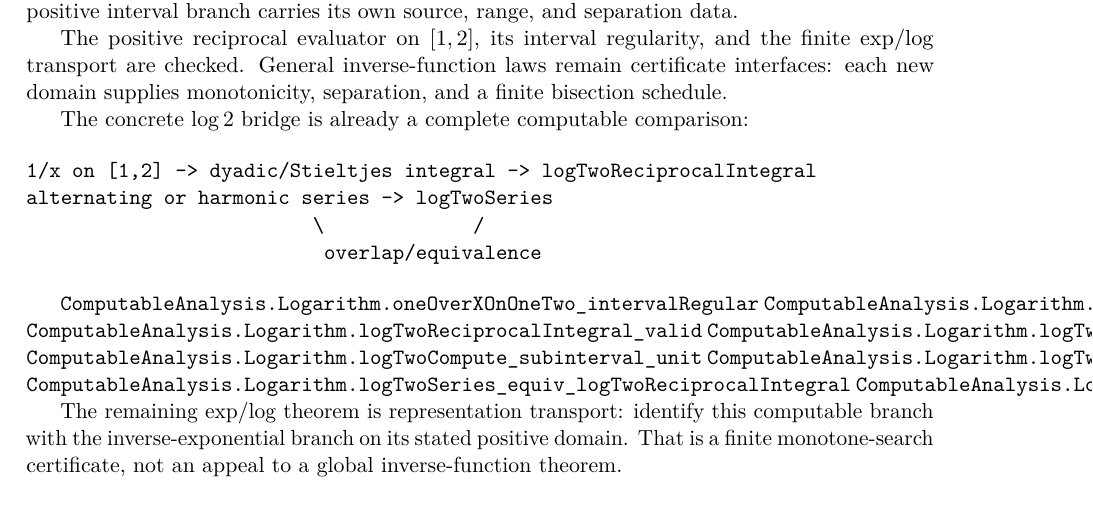
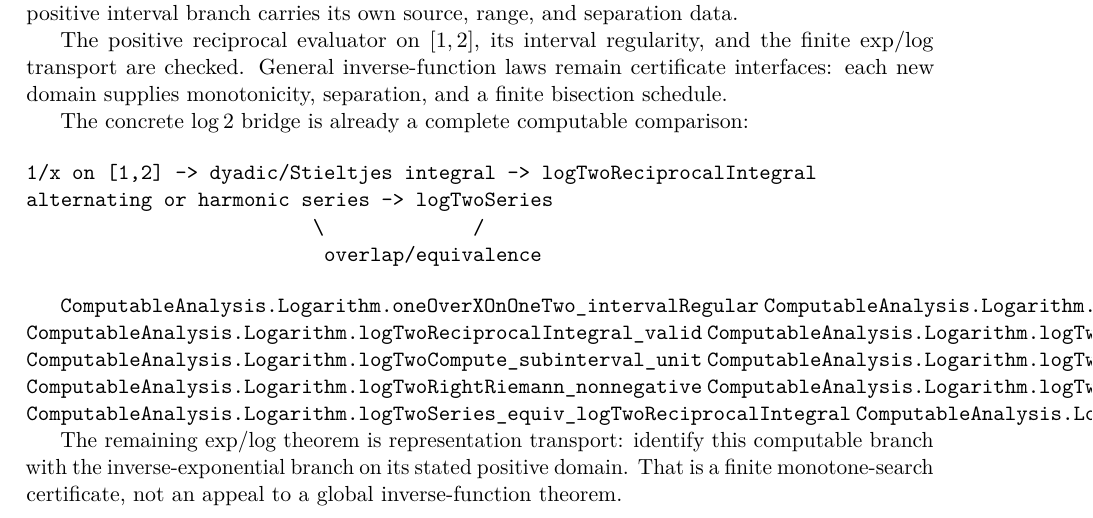
Before and after one commit to liuyao12/computable-analysis, a LaTeX thesis (blueprint/src/web.tex, which reads blueprint/src/05-exponential-logarithm.tex): part of page 47 of 57, cut so that both start at the same text. Compiled offline with pdfLaTeX.

Commit message:
Record the finite logarithm Riemann core bounds

```diff
--- a/blueprint/src/05-exponential-logarithm.tex
+++ b/blueprint/src/05-exponential-logarithm.tex
@@ -197,6 +197,8 @@ alternating or harmonic series -> logTwoSeries
 \lean{ComputableAnalysis.Logarithm.logTwoSeries_valid}
 \lean{ComputableAnalysis.Logarithm.logTwoCompute_subinterval_unit}
 \lean{ComputableAnalysis.Logarithm.logTwoSeries_compute_subinterval_unit}
+\lean{ComputableAnalysis.Logarithm.logTwoRightRiemann_nonnegative}
+\lean{ComputableAnalysis.Logarithm.logTwoRightRiemann_le_one}
 \lean{ComputableAnalysis.Logarithm.logTwoSeries_equiv_logTwoReciprocalIntegral}
 \lean{ComputableAnalysis.Logarithm.logTwoSquareMesh_substitution_identity}
 \leanok
```
Also changed, not shown: 1 other file.
